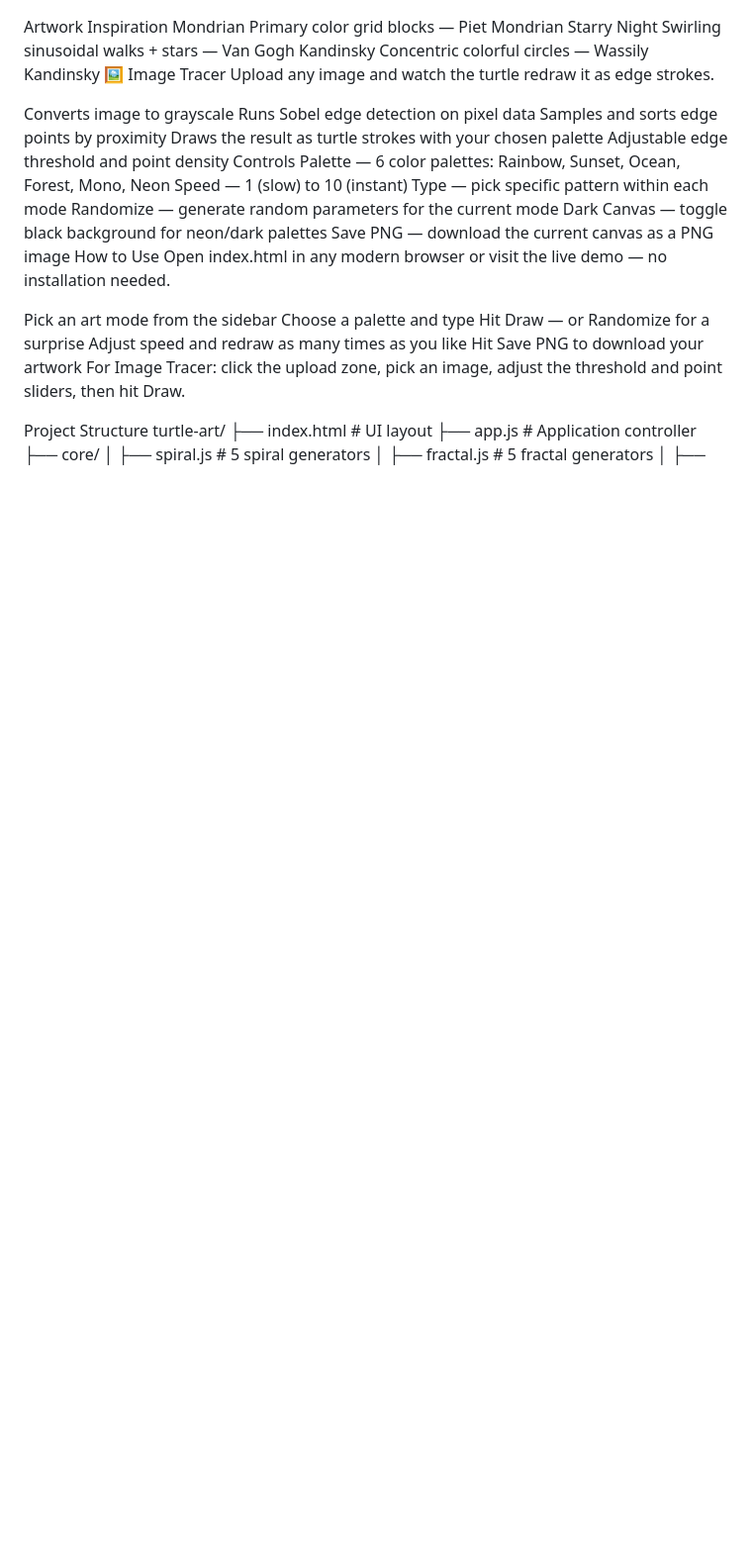
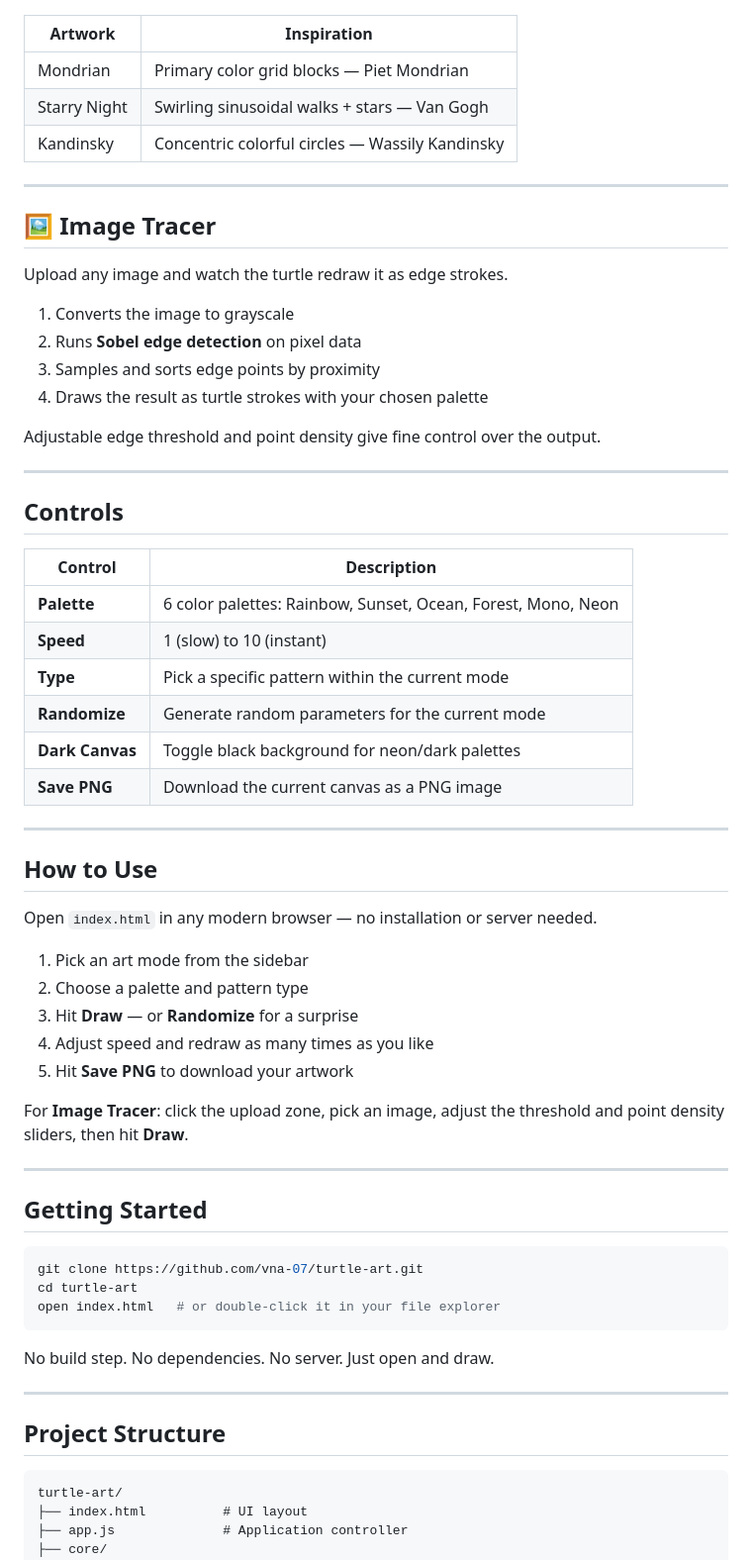
Before and after one commit to vna-07/turtle-art, a Markdown page: README.md, the part around one of its changes. Shown at 99% size. Drawn GitHub-style; blank space fills up the shorter version.

````diff
--- a/README.md
+++ b/README.md
@@ -54,35 +70,68 @@ Neon Web	Multiple agents walking outward from center
 Turtle interpretations of iconic art styles.
 
-Artwork	Inspiration
-Mondrian	Primary color grid blocks — Piet Mondrian
-Starry Night	Swirling sinusoidal walks + stars — Van Gogh
-Kandinsky	Concentric colorful circles — Wassily Kandinsky
-🖼️ Image Tracer
+| Artwork | Inspiration |
+|---------|-------------|
+| Mondrian | Primary color grid blocks — Piet Mondrian |
+| Starry Night | Swirling sinusoidal walks + stars — Van Gogh |
+| Kandinsky | Concentric colorful circles — Wassily Kandinsky |
+
+---
+
+## 🖼️ Image Tracer
+
 Upload any image and watch the turtle redraw it as edge strokes.
 
-Converts image to grayscale
-Runs Sobel edge detection on pixel data
-Samples and sorts edge points by proximity
-Draws the result as turtle strokes with your chosen palette
-Adjustable edge threshold and point density
-Controls
-Palette — 6 color palettes: Rainbow, Sunset, Ocean, Forest, Mono, Neon
-Speed — 1 (slow) to 10 (instant)
-Type — pick specific pattern within each mode
-Randomize — generate random parameters for the current mode
-Dark Canvas — toggle black background for neon/dark palettes
-Save PNG — download the current canvas as a PNG image
-How to Use
-Open index.html in any modern browser or visit the live demo — no installation needed.
+1. Converts the image to grayscale
+2. Runs **Sobel edge detection** on pixel data
+3. Samples and sorts edge points by proximity
+4. Draws the result as turtle strokes with your chosen palette
 
-Pick an art mode from the sidebar
-Choose a palette and type
-Hit Draw — or Randomize for a surprise
-Adjust speed and redraw as many times as you like
-Hit Save PNG to download your artwork
-For Image Tracer: click the upload zone, pick an image, adjust the threshold and point sliders, then hit Draw.
+Adjustable edge threshold and point density give fine control over the output.
 
-Project Structure
+---
+
+## Controls
+
+| Control | Description |
+|---------|-------------|
+| **Palette** | 6 color palettes: Rainbow, Sunset, Ocean, Forest, Mono, Neon |
+| **Speed** | 1 (slow) to 10 (instant) |
+| **Type** | Pick a specific pattern within the current mode |
+| **Randomize** | Generate random parameters for the current mode |
+| **Dark Canvas** | Toggle black background for neon/dark palettes |
+| **Save PNG** | Download the current canvas as a PNG image |
+
+---
+
+## How to Use
+
+Open `index.html` in any modern browser — no installation or server needed.
+
+1. Pick an art mode from the sidebar
+2. Choose a palette and pattern type
+3. Hit **Draw** — or **Randomize** for a surprise
+4. Adjust speed and redraw as many times as you like
+5. Hit **Save PNG** to download your artwork
+
+For **Image Tracer**: click the upload zone, pick an image, adjust the threshold and point density sliders, then hit **Draw**.
+
+---
+
+## Getting Started
+
+```bash
+git clone https://github.com/vna-07/turtle-art.git
+cd turtle-art
+open index.html   # or double-click it in your file explorer
+```
+
+No build step. No dependencies. No server. Just open and draw.
+
+---
+
+## Project Structure
+
+```
 turtle-art/
 ├── index.html          # UI layout
 ├── app.js              # Application controller
````
Also changed, not shown: other parts of README.md (+107 -64 lines).
